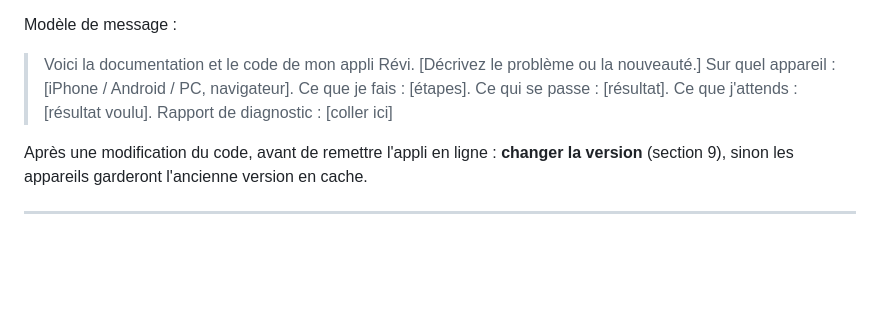
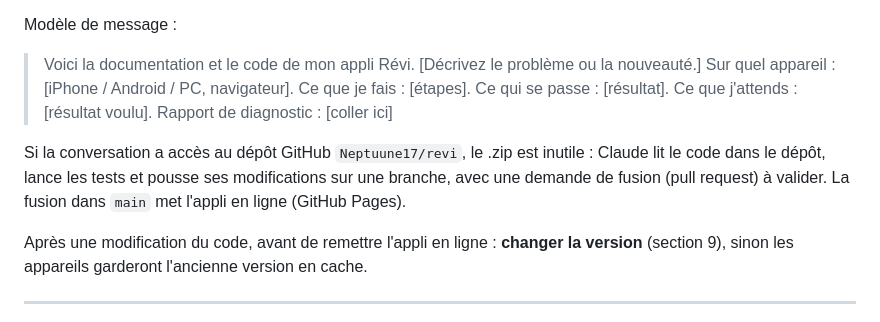
Before and after one commit to Neptuune17/revi, a Markdown page: DOCUMENTATION.md, the part around the change. Rendered like a GitHub page; blank space fills up the shorter version.

Commit message:
Documentation : reprendre le projet depuis le dépôt GitHub
Co-Authored-By: Claude Opus 5.5 <noreply@anthropic.com>
Claude-Session: https://claude.ai/code/session_01EWBm273mU1mrGhTnWbSJ1s

```diff
--- a/DOCUMENTATION.md
+++ b/DOCUMENTATION.md
@@ -21,6 +21,8 @@ Modèle de message :
 > Voici la documentation et le code de mon appli Révi. [Décrivez le problème ou la nouveauté.]
 > Sur quel appareil : [iPhone / Android / PC, navigateur]. Ce que je fais : [étapes]. Ce qui se passe : [résultat]. Ce que j'attends : [résultat voulu].
 > Rapport de diagnostic : [coller ici]
+
+Si la conversation a accès au dépôt GitHub `Neptuune17/revi`, le .zip est inutile : Claude lit le code dans le dépôt, lance les tests et pousse ses modifications sur une branche, avec une demande de fusion (pull request) à valider. La fusion dans `main` met l'appli en ligne (GitHub Pages).
 
 Après une modification du code, avant de remettre l'appli en ligne : **changer la version** (section 9), sinon les appareils garderont l'ancienne version en cache.
 
```
